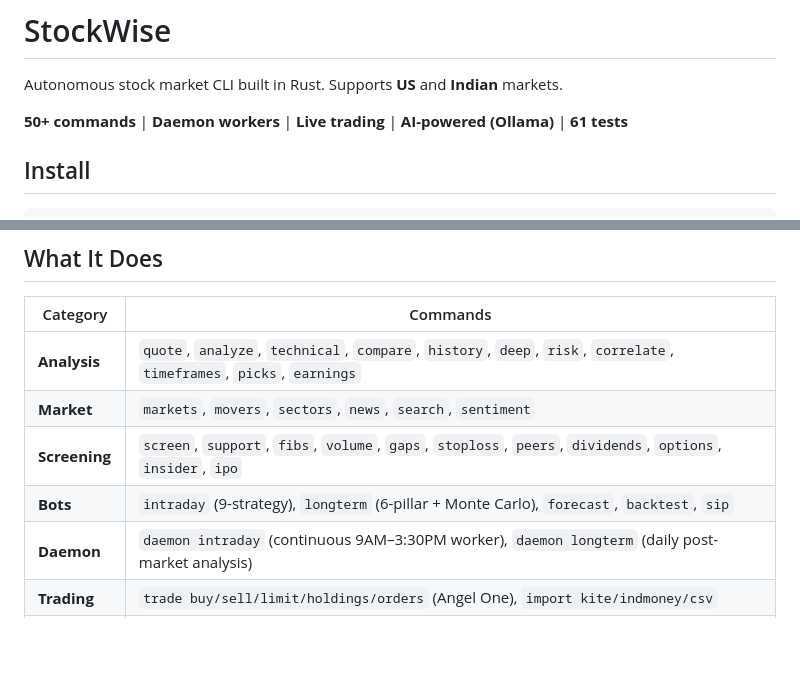
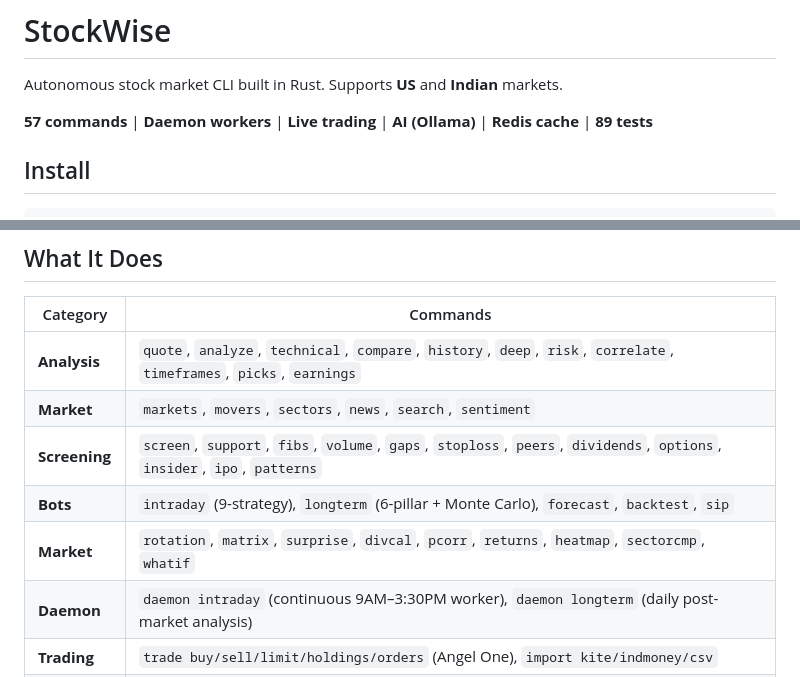
Before and after one commit to iamsaquib8/stockwise, a Markdown page: README.md, 2 parts joined by grey strips. Rendered like a GitHub page; blank space fills up the shorter version.

```diff
--- a/README.md
+++ b/README.md
@@ -2,7 +2,7 @@
 
 Autonomous stock market CLI built in Rust. Supports **US** and **Indian** markets.
 
-**50+ commands** | **Daemon workers** | **Live trading** | **AI-powered (Ollama)** | **61 tests**
+**57 commands** | **Daemon workers** | **Live trading** | **AI (Ollama)** | **Redis cache** | **89 tests**
 
 ## Install
 
@@ -27,8 +27,9 @@ stockwise daemon intraday 25000           # Run the intraday bot all day
 |----------|----------|
 | **Analysis** | `quote`, `analyze`, `technical`, `compare`, `history`, `deep`, `risk`, `correlate`, `timeframes`, `picks`, `earnings` |
 | **Market** | `markets`, `movers`, `sectors`, `news`, `search`, `sentiment` |
-| **Screening** | `screen`, `support`, `fibs`, `volume`, `gaps`, `stoploss`, `peers`, `dividends`, `options`, `insider`, `ipo` |
+| **Screening** | `screen`, `support`, `fibs`, `volume`, `gaps`, `stoploss`, `peers`, `dividends`, `options`, `insider`, `ipo`, `patterns` |
 | **Bots** | `intraday` (9-strategy), `longterm` (6-pillar + Monte Carlo), `forecast`, `backtest`, `sip` |
+| **Market** | `rotation`, `matrix`, `surprise`, `divcal`, `pcorr`, `returns`, `heatmap`, `sectorcmp`, `whatif` |
 | **Daemon** | `daemon intraday` (continuous 9AM–3:30PM worker), `daemon longterm` (daily post-market analysis) |
 | **Trading** | `trade buy/sell/limit/holdings/orders` (Angel One), `import kite/indmoney/csv` |
 | **Portfolio** | `portfolio`, `watch`, `alert`, `export`, `wealth`, `rebalance`, `harvest`, `tax`, `dashboard` |
```
Also changed, not shown: docs/architecture.md (+29 -0 lines), docs/commands.md (+27 -9 lines).
